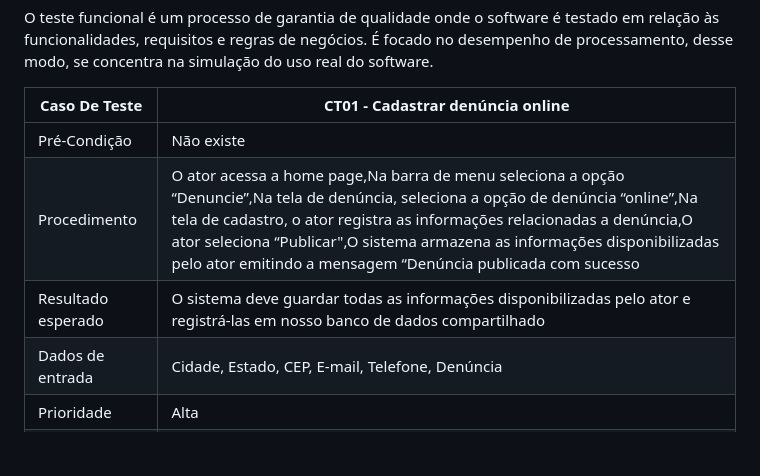
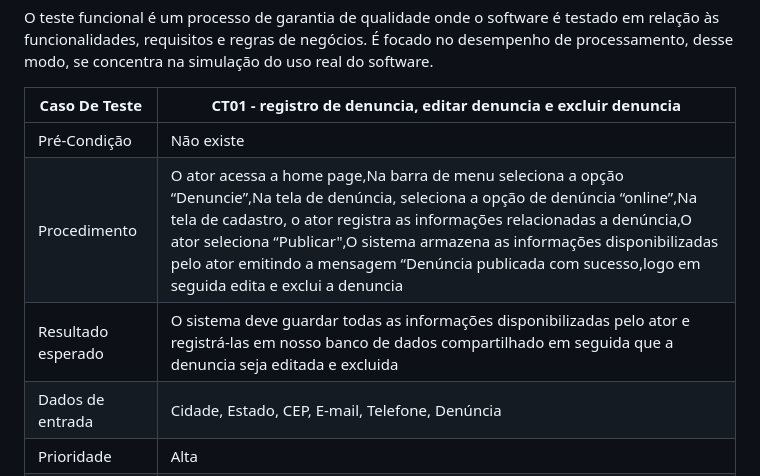
Before and after one commit to ICEI-PUC-Minas-PMV-SI/pmv-si-2024-1-pe6-t2-g4-minas-unidas, a Markdown page: docs/frontend-web.md, the part around the change. Rendered like a GitHub page; blank space fills up the shorter version.

```diff
--- a/docs/frontend-web.md
+++ b/docs/frontend-web.md
@@ -259,11 +259,11 @@ O sistema como um todo sera validados em um programa de testes que está constit
 
 O teste funcional é um processo de garantia de qualidade onde o software é testado em relação às funcionalidades, requisitos e regras de negócios. É focado no desempenho de processamento, desse modo, se concentra na simulação do uso real do software.
 
-|Caso De Teste|CT01 - Cadastrar denúncia online                                                                     |
+|Caso De Teste|CT01 - registro de denuncia, editar denuncia e excluir denuncia                 |
 |-----------------------|------------------------------------------------------------------------------------------------------|
 |Pré-Condição|Não existe                                                                                            |
-|Procedimento|O ator acessa a home page,Na barra de menu seleciona a opção “Denuncie”,Na tela de denúncia, seleciona a opção de denúncia “online”,Na tela de cadastro, o ator registra as informações relacionadas a denúncia,O ator seleciona “Publicar",O sistema armazena as informações disponibilizadas pelo ator emitindo a mensagem “Denúncia publicada com sucesso|
-|Resultado esperado|O sistema deve guardar todas as informações disponibilizadas pelo ator e registrá-las em nosso banco de dados compartilhado|
+|Procedimento|O ator acessa a home page,Na barra de menu seleciona a opção “Denuncie”,Na tela de denúncia, seleciona a opção de denúncia “online”,Na tela de cadastro, o ator registra as informações relacionadas a denúncia,O ator seleciona “Publicar",O sistema armazena as informações disponibilizadas pelo ator emitindo a mensagem “Denúncia publicada com sucesso,logo em seguida edita e exclui a denuncia|
+|Resultado esperado|O sistema deve guardar todas as informações disponibilizadas pelo ator e registrá-las em nosso banco de dados compartilhado em seguida que a denuncia seja editada e excluida|
 |Dados de entrada|Cidade, Estado, CEP, E-mail, Telefone, Denúncia|
 |Prioridade|Alta|
 |Técnica|Manual|
```
